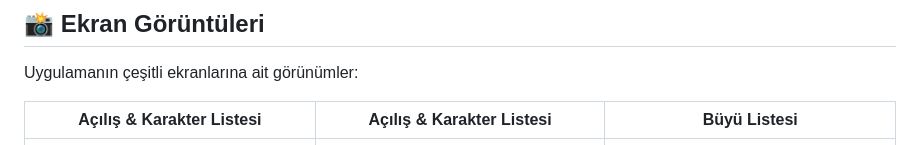
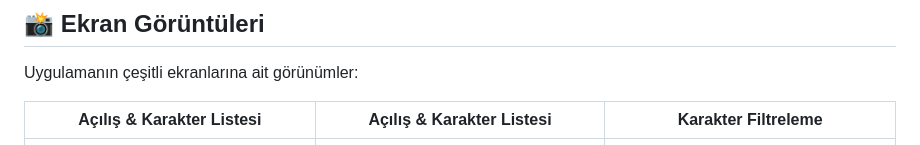
Before and after one commit to ernklyc/harry_potter_character_compendium, a Markdown page: README.md, the part around the change. Drawn GitHub-style.

```diff
--- a/README.md
+++ b/README.md
@@ -20,7 +20,7 @@ Bu Flutter uygulaması, Harry Potter evrenindeki karakterler ve büyüler hakkı
 
 Uygulamanın çeşitli ekranlarına ait görünümler:
 
-| Açılış & Karakter Listesi | Açılış & Karakter Listesi | Büyü Listesi |
+| Açılış & Karakter Listesi | Açılış & Karakter Listesi | Karakter Filtreleme |
 | :-----------------------: | :-------------: | :----------: |
 | ![Açılış & Karakter Listesi](https://raw.githubusercontent.com/ernklyc/harry_potter_character_compendium/main/assets/1.jpg) | ![Açılış & Karakter Listesi](https://raw.githubusercontent.com/ernklyc/harry_potter_character_compendium/main/assets/2.jpg) | ![Karakter Filtreleme](https://raw.githubusercontent.com/ernklyc/harry_potter_character_compendium/main/assets/3.jpg) |
 | **Karakter Filtreleme** | **Karakter Detayı** | **Karakter Detayı** |
```
